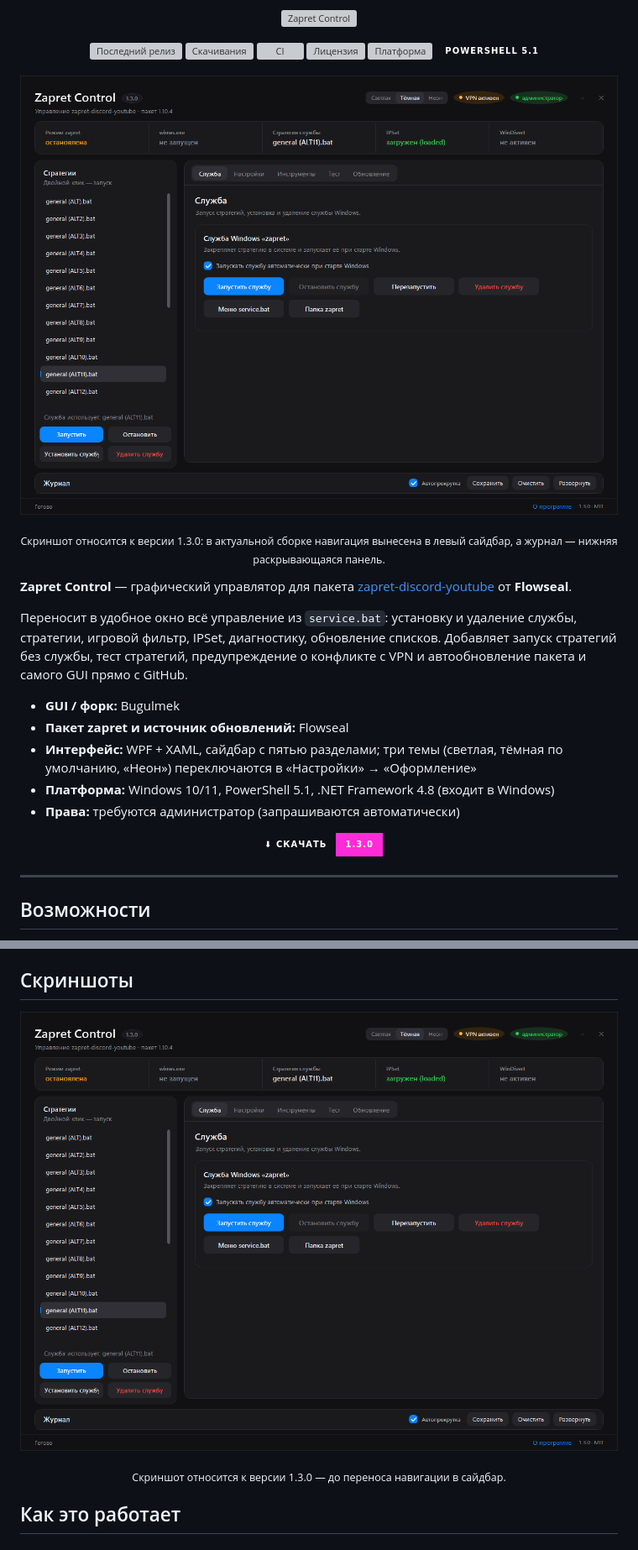
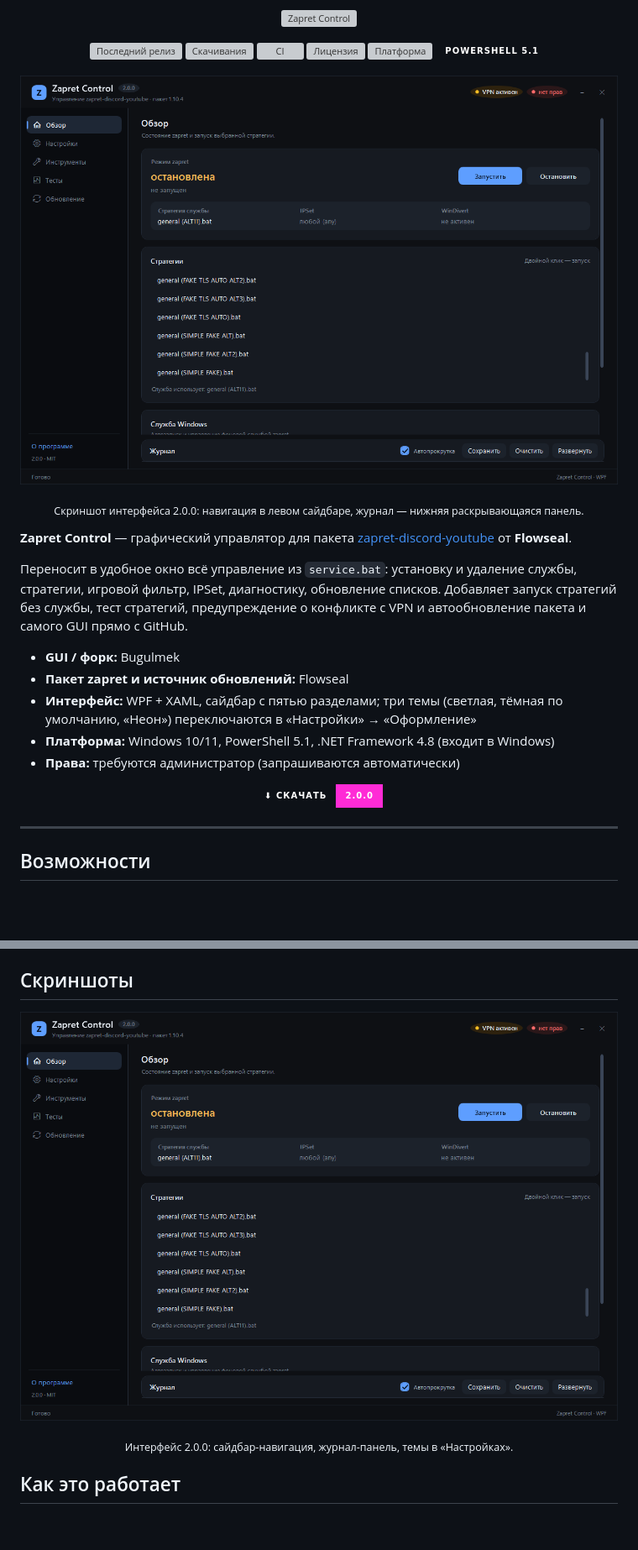
Before and after one commit to Bugulmekas/zapret-gui, a Markdown page: README.md, 2 parts joined by grey strips. Shown at 84% size. Drawn GitHub-style; pictures changed too: docs/screenshot.png; badges without logos; blank space fills up the shorter version; grey boxes are pictures that could not be loaded.

Commit message:
release: 2.0.0
Version bump to 2.0.0, changelog for the redesign + security/common/infra changes, README and screenshot updated for the new UI.

```diff
--- a/README.md
+++ b/README.md
@@ -26,7 +26,7 @@
 </p>
 
 <p align="center">
-  <sub>Скриншот относится к версии 1.3.0: в актуальной сборке навигация вынесена в левый сайдбар, а журнал — нижняя раскрывающаяся панель.</sub>
+  <sub>Скриншот интерфейса 2.0.0: навигация в левом сайдбаре, журнал — нижняя раскрывающаяся панель.</sub>
 </p>
 
 **Zapret Control** — графический управлятор для пакета [zapret-discord-youtube](https://github.com/Flowseal/zapret-discord-youtube) от **Flowseal**.
@@ -41,7 +41,7 @@
 
 <p align="center">
   <a href="https://github.com/Bugulmekas/zapret-gui/releases/latest">
-    <img src="https://img.shields.io/badge/%E2%AC%87_%D0%A1%D0%BA%D0%B0%D1%87%D0%B0%D1%82%D1%8C-1.3.0-FF2BD6?style=for-the-badge&labelColor=0D1117&logo=github&logoColor=white" alt="Скачать">
+    <img src="https://img.shields.io/badge/%E2%AC%87_%D0%A1%D0%BA%D0%B0%D1%87%D0%B0%D1%82%D1%8C-2.0.0-FF2BD6?style=for-the-badge&labelColor=0D1117&logo=github&logoColor=white" alt="Скачать">
   </a>
 </p>
 
@@ -93,7 +93,7 @@ F:\zapret\
 </p>
 
 <p align="center">
-  <sub>Скриншот относится к версии 1.3.0 — до переноса навигации в сайдбар.</sub>
+  <sub>Интерфейс 2.0.0: сайдбар-навигация, журнал-панель, темы в «Настройках».</sub>
 </p>
 
 ## Как это работает
```
Also changed, not shown: other parts of README.md (+1 -1 lines), CHANGELOG.md (+33 -3 lines), 1 other file.
